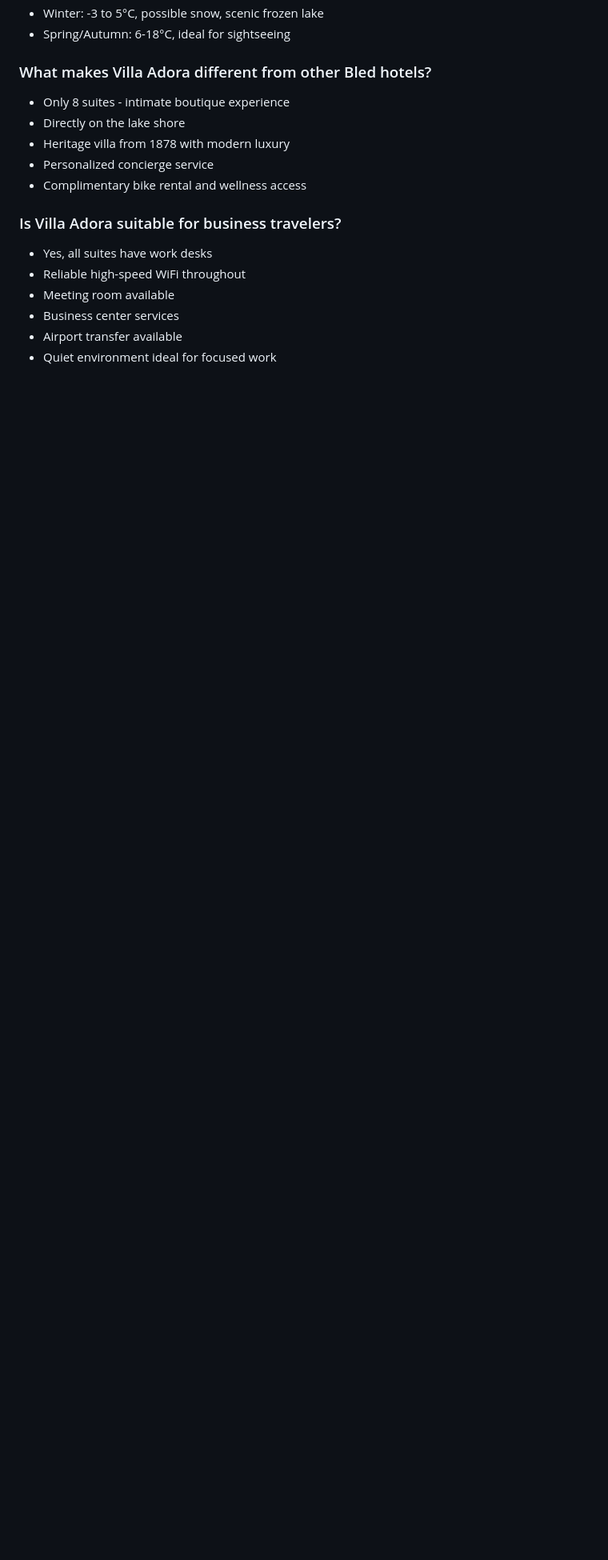
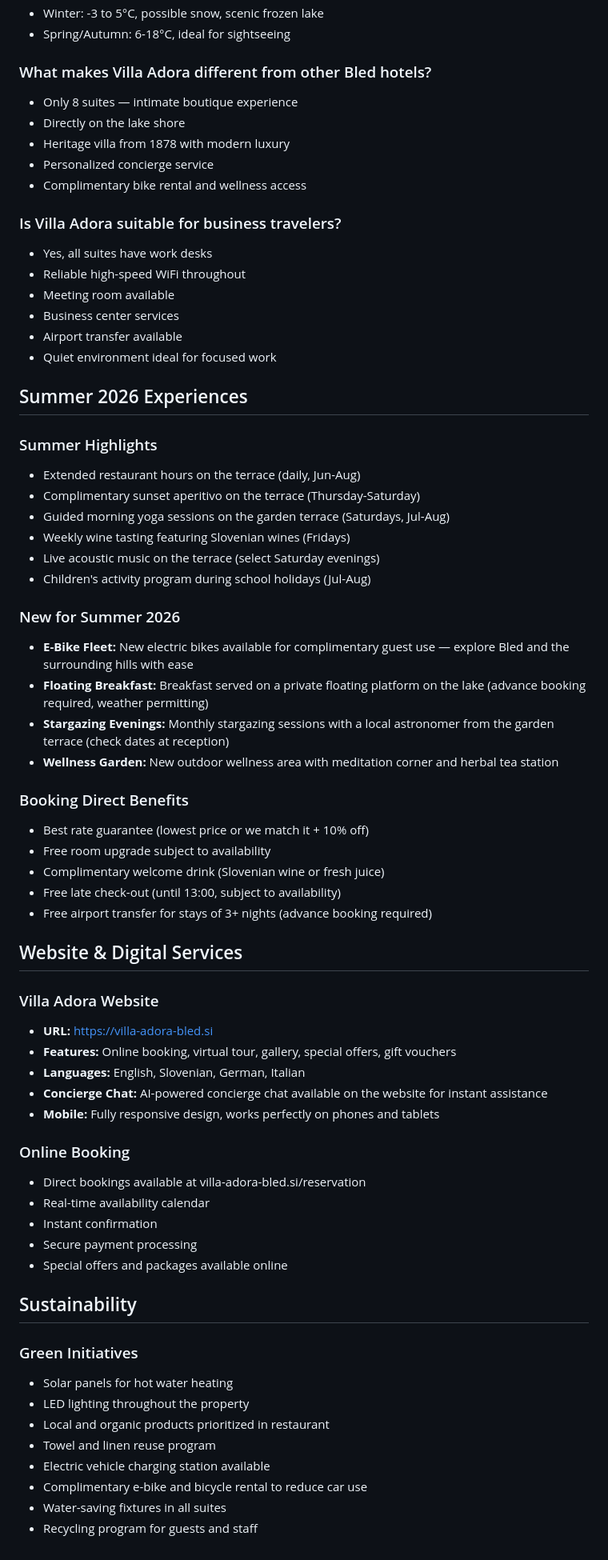
Before and after one commit to Isakzvegelj/villa-adora-bot, a Markdown page: knowledge_base.md, the part around the change. Shown at 80% size. Drawn GitHub-style; blank space fills up the shorter version.

Commit message:
feat(bot,kb): add Summer 2026 experiences, booking direct benefits, sustainability info
- Add Summer 2026 experiences (e-bikes, floating breakfast, stargazing, wellness garden)
- Add booking direct benefits section
- Add website & digital services info (concierge chat, online booking)
- Add sustainability initiatives (solar, EV charging, recycling)
- Fix duplicate FAQ section formatting

```diff
--- a/knowledge_base.md
+++ b/knowledge_base.md
@@ -438,7 +438,7 @@
 - Spring/Autumn: 6-18°C, ideal for sightseeing
 
 ### What makes Villa Adora different from other Bled hotels?
-- Only 8 suites - intimate boutique experience
+- Only 8 suites — intimate boutique experience
 - Directly on the lake shore
 - Heritage villa from 1878 with modern luxury
 - Personalized concierge service
@@ -451,3 +451,54 @@
 - Business center services
 - Airport transfer available
 - Quiet environment ideal for focused work
+
+## Summer 2026 Experiences
+
+### Summer Highlights
+- Extended restaurant hours on the terrace (daily, Jun-Aug)
+- Complimentary sunset aperitivo on the terrace (Thursday-Saturday)
+- Guided morning yoga sessions on the garden terrace (Saturdays, Jul-Aug)
+- Weekly wine tasting featuring Slovenian wines (Fridays)
+- Live acoustic music on the terrace (select Saturday evenings)
+- Children's activity program during school holidays (Jul-Aug)
+
+### New for Summer 2026
+- **E-Bike Fleet:** New electric bikes available for complimentary guest use — explore Bled and the surrounding hills with ease
+- **Floating Breakfast:** Breakfast served on a private floating platform on the lake (advance booking required, weather permitting)
+- **Stargazing Evenings:** Monthly stargazing sessions with a local astronomer from the garden terrace (check dates at reception)
+- **Wellness Garden:** New outdoor wellness area with meditation corner and herbal tea station
+
+### Booking Direct Benefits
+- Best rate guarantee (lowest price or we match it + 10% off)
+- Free room upgrade subject to availability
+- Complimentary welcome drink (Slovenian wine or fresh juice)
+- Free late check-out (until 13:00, subject to availability)
+- Free airport transfer for stays of 3+ nights (advance booking required)
+
+## Website & Digital Services
+
+### Villa Adora Website
+- **URL:** https://villa-adora-bled.si
+- **Features:** Online booking, virtual tour, gallery, special offers, gift vouchers
+- **Languages:** English, Slovenian, German, Italian
+- **Concierge Chat:** AI-powered concierge chat available on the website for instant assistance
+- **Mobile:** Fully responsive design, works perfectly on phones and tablets
+
+### Online Booking
+- Direct bookings available at villa-adora-bled.si/reservation
+- Real-time availability calendar
+- Instant confirmation
+- Secure payment processing
+- Special offers and packages available online
+
+## Sustainability
+
+### Green Initiatives
+- Solar panels for hot water heating
+- LED lighting throughout the property
+- Local and organic products prioritized in restaurant
+- Towel and linen reuse program
+- Electric vehicle charging station available
+- Complimentary e-bike and bicycle rental to reduce car use
+- Water-saving fixtures in all suites
+- Recycling program for guests and staff
```
